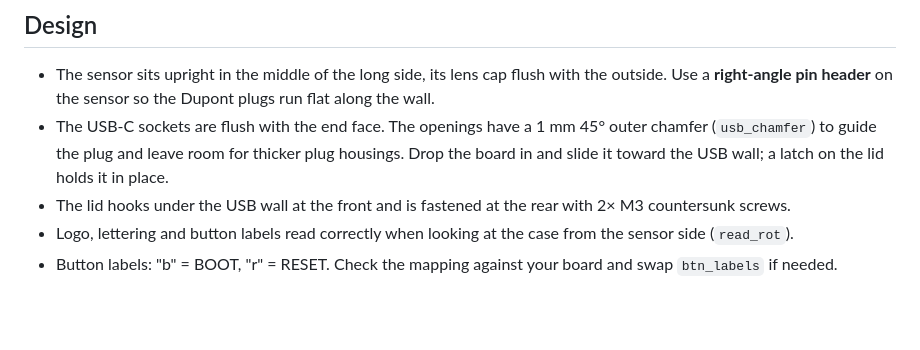
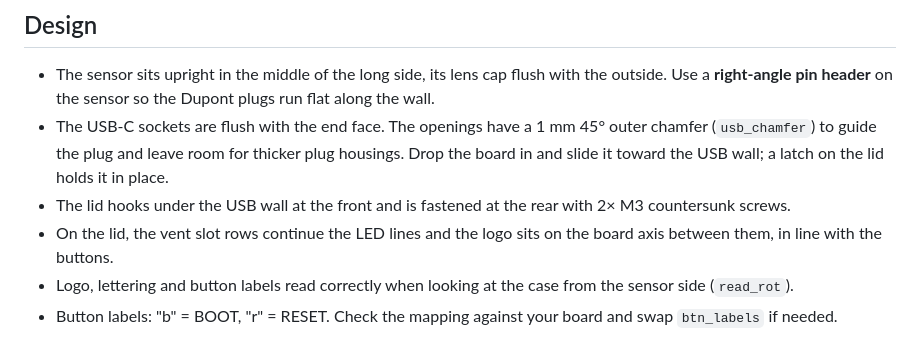
Before and after one commit to hubwerk/Smartfitness-bridge-case, a Markdown page: README.md, the part around the change. Rendered like a GitHub page; blank space fills up the shorter version.

Commit message:
Align lid vents and logo with buttons and LED openings
Co-authored-by: Copilot <223556219+Copilot@users.noreply.github.com>

```diff
--- a/README.md
+++ b/README.md
@@ -23,6 +23,7 @@ Outer dimensions: **71.2 × 38.9 × 34 mm**
 - The sensor sits upright in the middle of the long side, its lens cap flush with the outside. Use a **right-angle pin header** on the sensor so the Dupont plugs run flat along the wall.
 - The USB-C sockets are flush with the end face. The openings have a 1 mm 45° outer chamfer (`usb_chamfer`) to guide the plug and leave room for thicker plug housings. Drop the board in and slide it toward the USB wall; a latch on the lid holds it in place.
 - The lid hooks under the USB wall at the front and is fastened at the rear with 2× M3 countersunk screws.
+- On the lid, the vent slot rows continue the LED lines and the logo sits on the board axis between them, in line with the buttons.
 - Logo, lettering and button labels read correctly when looking at the case from the sensor side (`read_rot`).
 - Button labels: "b" = BOOT, "r" = RESET. Check the mapping against your board and swap `btn_labels` if needed.
 
```
Also changed, not shown: views/iso_back.png, views/iso_front.png, views/overview.png, views/top.png, 3 other files.
